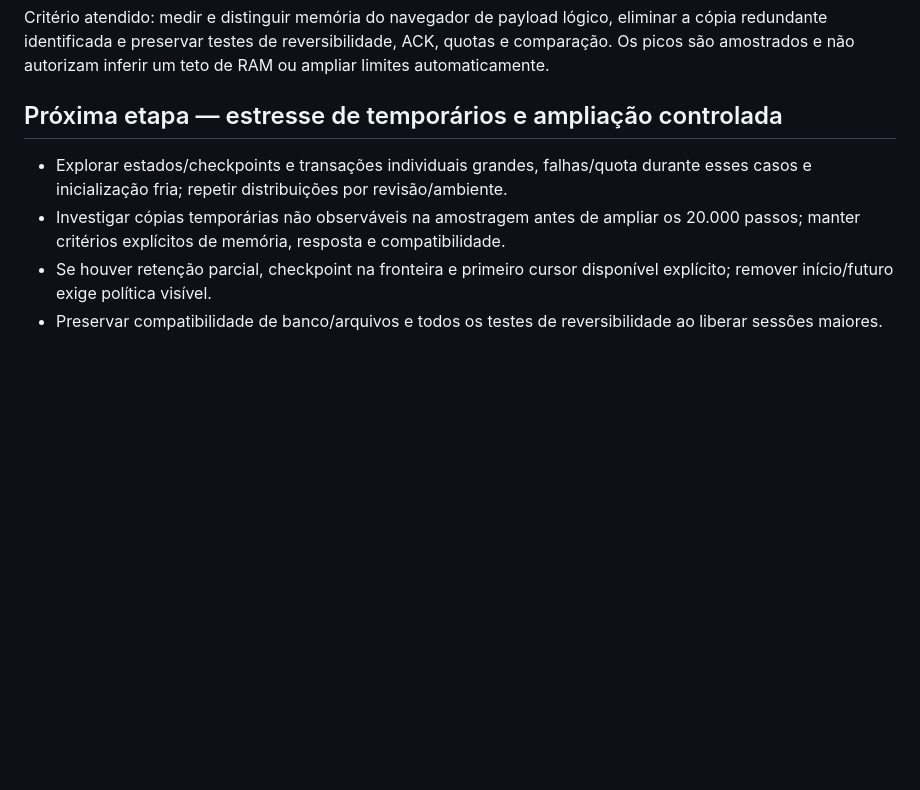
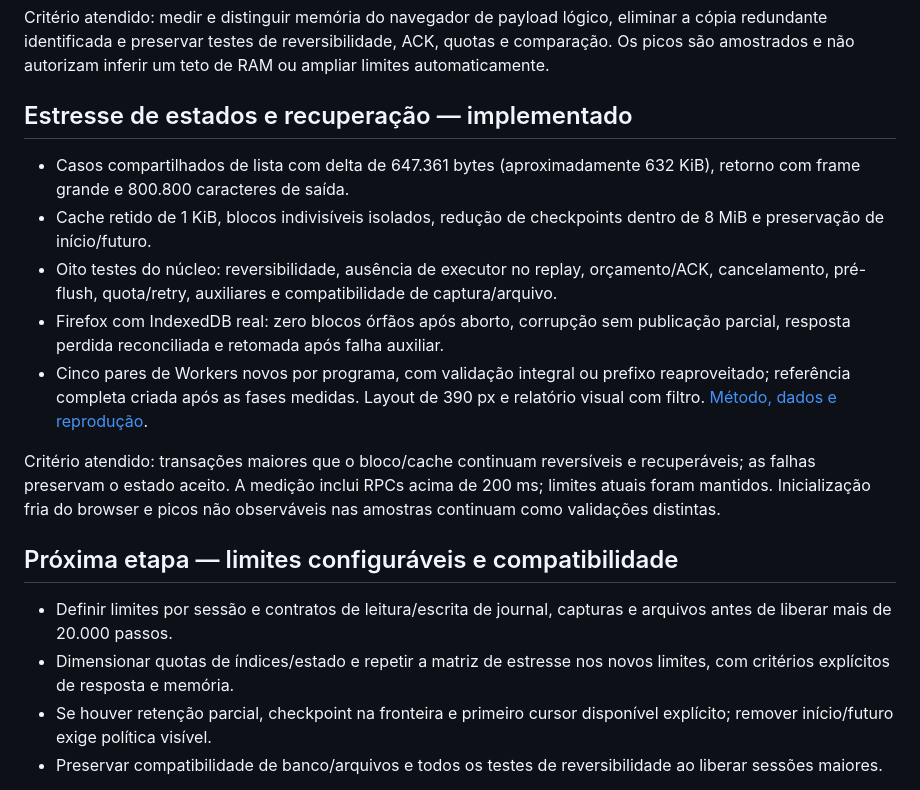
Before and after one commit to Buraddomoon/reversible-debugger, a Markdown page: docs/roadmap.md, the part around the change. Rendered like a GitHub page; blank space fills up the shorter version.

```diff
--- a/docs/roadmap.md
+++ b/docs/roadmap.md
@@ -208,10 +208,20 @@ Critério atendido: depurar em ambos os modos sem materializar o histórico, obt
 
 Critério atendido: medir e distinguir memória do navegador de payload lógico, eliminar a cópia redundante identificada e preservar testes de reversibilidade, ACK, quotas e comparação. Os picos são amostrados e não autorizam inferir um teto de RAM ou ampliar limites automaticamente.
 
-## Próxima etapa — estresse de temporários e ampliação controlada
+## Estresse de estados e recuperação — implementado
 
-- Explorar estados/checkpoints e transações individuais grandes, falhas/quota durante esses casos e inicialização fria; repetir distribuições por revisão/ambiente.
-- Investigar cópias temporárias não observáveis na amostragem antes de ampliar os 20.000 passos; manter critérios explícitos de memória, resposta e compatibilidade.
+- Casos compartilhados de lista com delta de 647.361 bytes (aproximadamente 632 KiB), retorno com frame grande e 800.800 caracteres de saída.
+- Cache retido de 1 KiB, blocos indivisíveis isolados, redução de checkpoints dentro de 8 MiB e preservação de início/futuro.
+- Oito testes do núcleo: reversibilidade, ausência de executor no replay, orçamento/ACK, cancelamento, pré-flush, quota/retry, auxiliares e compatibilidade de captura/arquivo.
+- Firefox com IndexedDB real: zero blocos órfãos após aborto, corrupção sem publicação parcial, resposta perdida reconciliada e retomada após falha auxiliar.
+- Cinco pares de Workers novos por programa, com validação integral ou prefixo reaproveitado; referência completa criada após as fases medidas. Layout de 390 px e relatório visual com filtro. [Método, dados e reprodução](storage-stress.md).
+
+Critério atendido: transações maiores que o bloco/cache continuam reversíveis e recuperáveis; as falhas preservam o estado aceito. A medição inclui RPCs acima de 200 ms; limites atuais foram mantidos. Inicialização fria do browser e picos não observáveis nas amostras continuam como validações distintas.
+
+## Próxima etapa — limites configuráveis e compatibilidade
+
+- Definir limites por sessão e contratos de leitura/escrita de journal, capturas e arquivos antes de liberar mais de 20.000 passos.
+- Dimensionar quotas de índices/estado e repetir a matriz de estresse nos novos limites, com critérios explícitos de resposta e memória.
 - Se houver retenção parcial, checkpoint na fronteira e primeiro cursor disponível explícito; remover início/futuro exige política visível.
 - Preservar compatibilidade de banco/arquivos e todos os testes de reversibilidade ao liberar sessões maiores.
 
```
Also changed, not shown: README.md (+3 -1 lines), docs/storage-stress.md (added, +73 -0 lines), docs/storage-stress.png (added), 9 other files.
